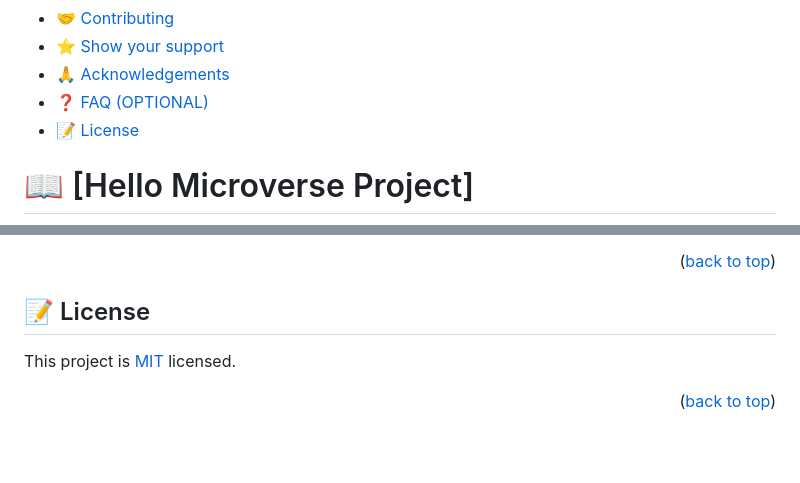
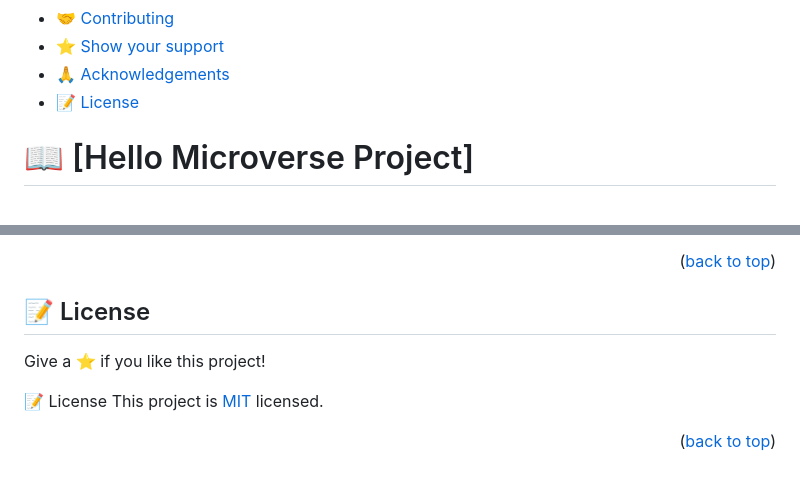
Before and after one commit to VivekRaaZ/R-Linters, a Markdown page: README.md, 2 parts joined by grey strips. Drawn GitHub-style; blank space fills up the shorter version.

Commit message:
Update README.md
Updated README.md file according to reviewer.

```diff
--- a/README.md
+++ b/README.md
@@ -24,7 +24,6 @@
 - [🤝 Contributing](#contributing)
 - [⭐️ Show your support](#support)
 - [🙏 Acknowledgements](#acknowledgements)
-- [❓ FAQ (OPTIONAL)](#faq)
 - [📝 License](#license)
 
 
@@ -154,8 +153,8 @@ Contributions, issues, and feature requests are welcome!
 <p align="right">(<a href="#readme-top">back to top</a>)</p>
 
 ## 📝 License <a name="license"></a>
+Give a ⭐️ if you like this project!
 
-This project is [MIT](./LICENSE) licensed.
-
-
+📝 License
+This project is [MIT](MIT.md) licensed.
 <p align="right">(<a href="#readme-top">back to top</a>)</p>
```
